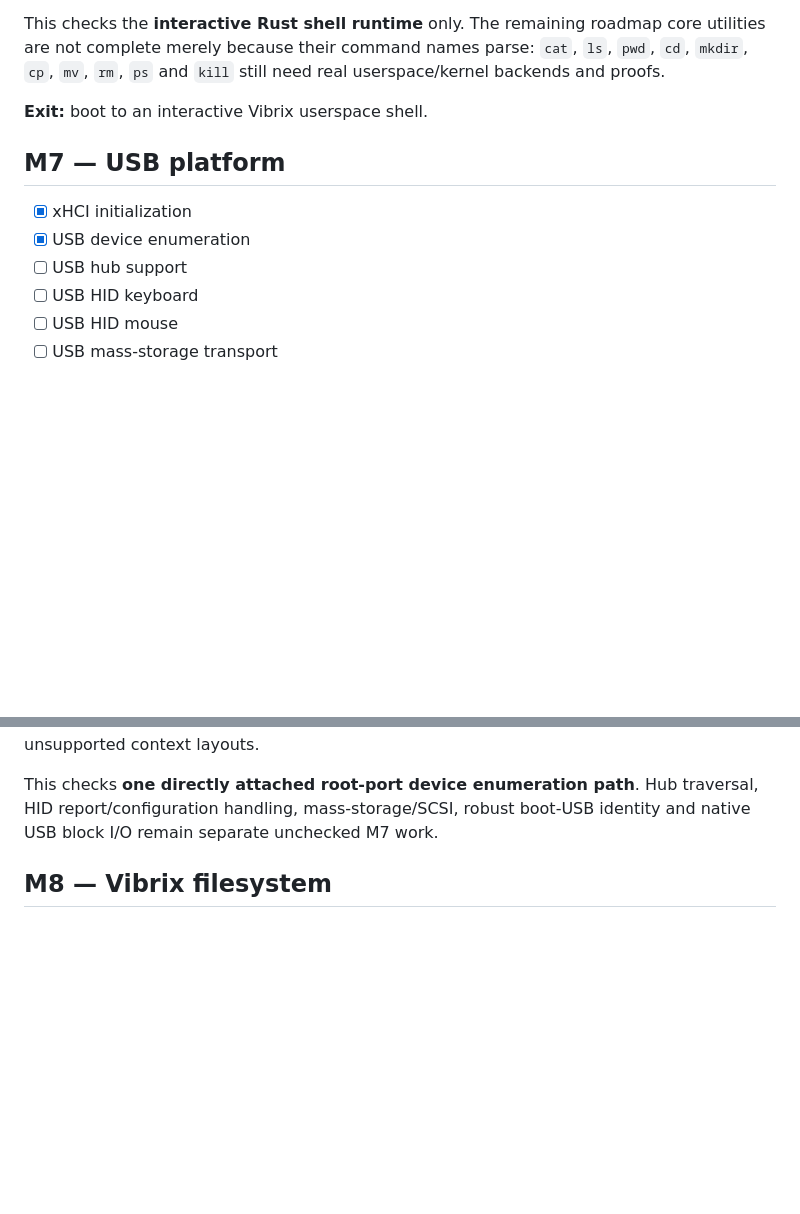
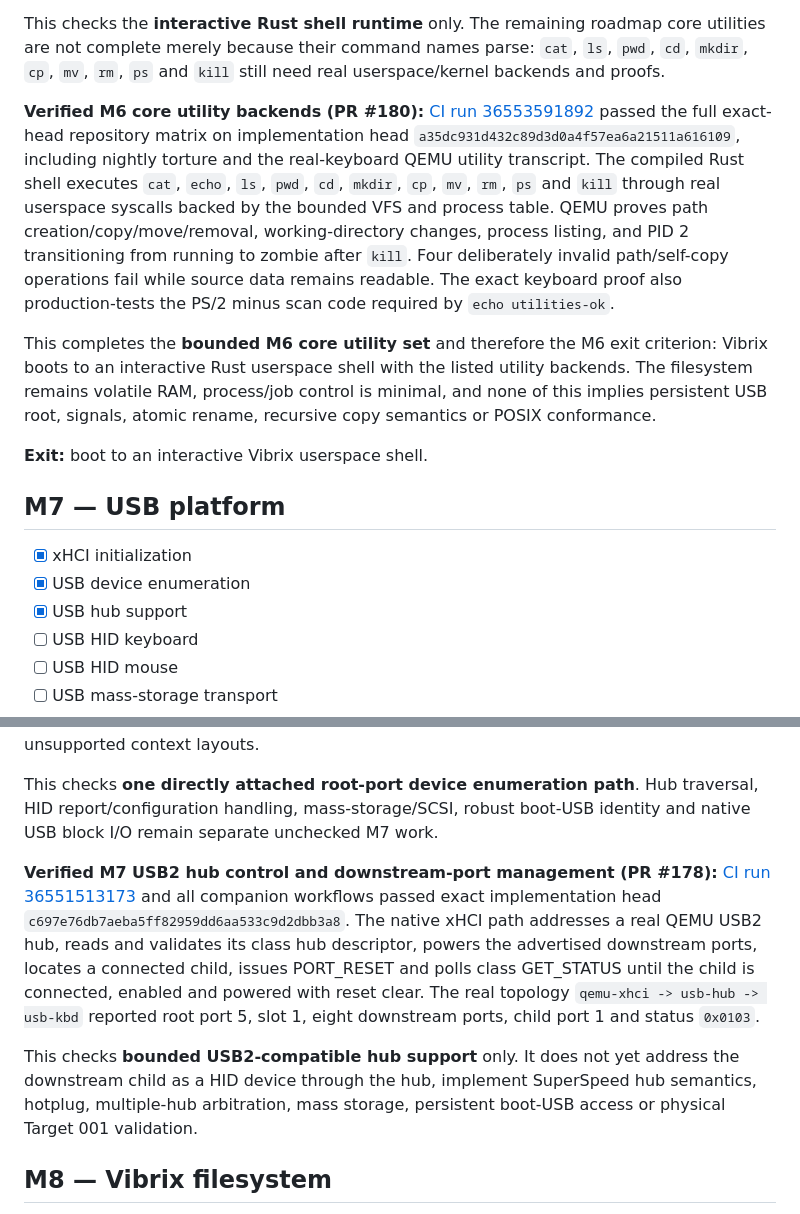
Before and after one commit to mixutin/Vibrix, a Markdown page: ROADMAP.md, 2 parts joined by grey strips. GitHub-like rendering; blank space fills up the shorter version.

Commit message:
docs: record verified M6 utilities and USB hub support

```diff
--- a/ROADMAP.md
+++ b/ROADMAP.md
@@ -640,12 +640,31 @@ core utilities are not complete merely because their command names parse:
 `cat`, `ls`, `pwd`, `cd`, `mkdir`, `cp`, `mv`, `rm`, `ps`
 and `kill` still need real userspace/kernel backends and proofs.
 
+**Verified M6 core utility backends (PR #180):**
+[CI run 36553591892](https://github.com/mixutin/Vibrix/actions/runs/36553591892)
+passed the full exact-head repository matrix on implementation head
+`a35dc931d432c89d3d0a4f57ea6a21511a616109`, including nightly torture and
+the real-keyboard QEMU utility transcript. The compiled Rust shell executes
+`cat`, `echo`, `ls`, `pwd`, `cd`, `mkdir`, `cp`, `mv`, `rm`,
+`ps` and `kill` through real userspace syscalls backed by the bounded VFS
+and process table. QEMU proves path creation/copy/move/removal, working-directory
+changes, process listing, and PID 2 transitioning from running to zombie after
+`kill`. Four deliberately invalid path/self-copy operations fail while source
+data remains readable. The exact keyboard proof also production-tests the PS/2
+minus scan code required by `echo utilities-ok`.
+
+This completes the **bounded M6 core utility set** and therefore the M6 exit
+criterion: Vibrix boots to an interactive Rust userspace shell with the listed
+utility backends. The filesystem remains volatile RAM, process/job control is
+minimal, and none of this implies persistent USB root, signals, atomic rename,
+recursive copy semantics or POSIX conformance.
+
 **Exit:** boot to an interactive Vibrix userspace shell.
 
 ## M7 — USB platform
 - [x] xHCI initialization
 - [x] USB device enumeration
-- [ ] USB hub support
+- [x] USB hub support
 - [ ] USB HID keyboard
 - [ ] USB HID mouse
 - [ ] USB mass-storage transport
@@ -687,6 +706,21 @@ layouts.
 This checks **one directly attached root-port device enumeration path**. Hub
 traversal, HID report/configuration handling, mass-storage/SCSI, robust boot-USB
 identity and native USB block I/O remain separate unchecked M7 work.
+
+**Verified M7 USB2 hub control and downstream-port management (PR #178):**
+[CI run 36551513173](https://github.com/mixutin/Vibrix/actions/runs/36551513173)
+and all companion workflows passed exact implementation head
+`c697e76db7aeba5ff82959dd6aa533c9d2dbb3a8`. The native xHCI path addresses
+a real QEMU USB2 hub, reads and validates its class hub descriptor, powers the
+advertised downstream ports, locates a connected child, issues PORT_RESET and
+polls class GET_STATUS until the child is connected, enabled and powered with
+reset clear. The real topology `qemu-xhci -> usb-hub -> usb-kbd` reported
+root port 5, slot 1, eight downstream ports, child port 1 and status `0x0103`.
+
+This checks **bounded USB2-compatible hub support** only. It does not yet
+address the downstream child as a HID device through the hub, implement
+SuperSpeed hub semantics, hotplug, multiple-hub arbitration, mass storage,
+persistent boot-USB access or physical Target 001 validation.
 
 ## M8 — Vibrix filesystem
 - [x] On-disk specification
```
Also changed, not shown: other parts of ROADMAP.md (+1 -1 lines).
